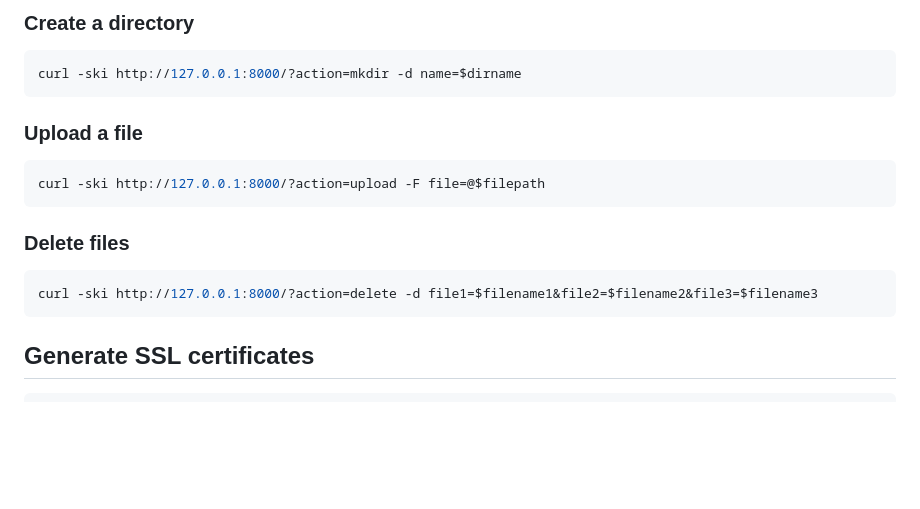
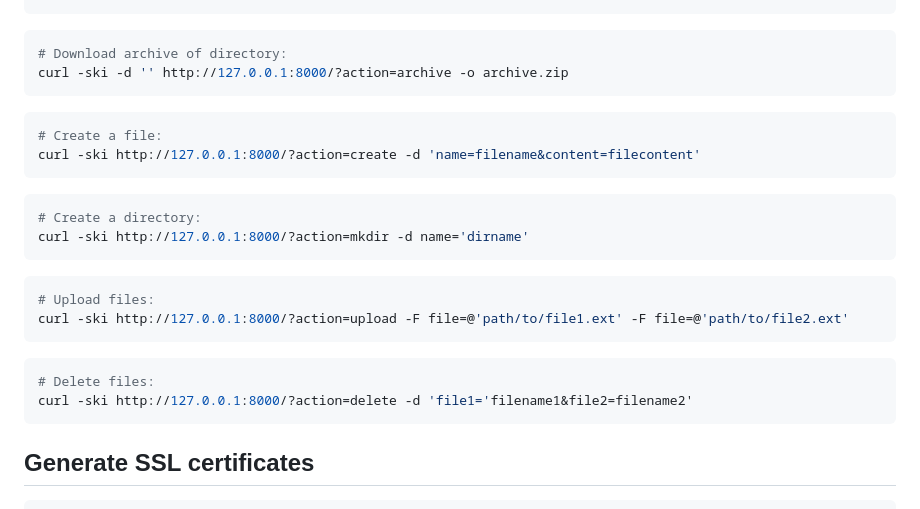
Before and after one commit to whattheslime/httpy, a Markdown page: README.md, the part around the change printed below. Rendered like a GitHub page; blank space fills up the shorter version.

````diff
--- a/README.md
+++ b/README.md
@@ -62,18 +51,23 @@ curl -ski http://127.0.0.1:8000/?action=create -d name=$filename&content=$fileco
 ```
-
-### Create a directory
 ```bash
-curl -ski http://127.0.0.1:8000/?action=mkdir -d name=$dirname
+# Download archive of directory:
+curl -ski -d '' http://127.0.0.1:8000/?action=archive -o archive.zip
 ```
-
-### Upload a file
 ```bash
-curl -ski http://127.0.0.1:8000/?action=upload -F file=@$filepath
+# Create a file:
+curl -ski http://127.0.0.1:8000/?action=create -d 'name=filename&content=filecontent'
 ```
-
-### Delete files
 ```bash
-curl -ski http://127.0.0.1:8000/?action=delete -d file1=$filename1&file2=$filename2&file3=$filename3
+# Create a directory:
+curl -ski http://127.0.0.1:8000/?action=mkdir -d name='dirname'
+```
+```bash
+# Upload files:
+curl -ski http://127.0.0.1:8000/?action=upload -F file=@'path/to/file1.ext' -F file=@'path/to/file2.ext'
+```
+```bash
+# Delete files:
+curl -ski http://127.0.0.1:8000/?action=delete -d 'file1='filename1&file2=filename2'
 ```
 
 ## Generate SSL certificates
````
Also changed, not shown: other parts of README.md (+20 -31 lines), images/cmd.png, images/srv.png, 3 other files.
